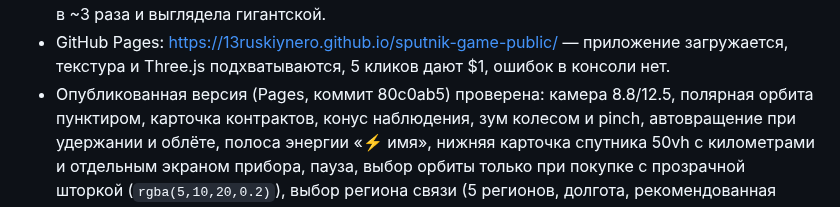
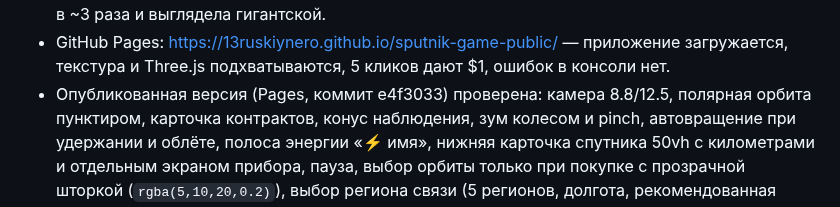
Before and after one commit to 13ruskiynero/sputnik-game-public, a Markdown page: docs/STATUS.md, the part around the change. Drawn GitHub-style.

Commit message:
mirror: 2026-10-18T20:22Z

```diff
--- a/docs/STATUS.md
+++ b/docs/STATUS.md
@@ -472,7 +472,7 @@ viewport 1280x800 и 390x844. Отдельно проверена сборка G
 - GitHub Pages: https://13ruskiynero.github.io/sputnik-game-public/ —
   приложение загружается, текстура и Three.js подхватываются, 5 кликов дают $1,
   ошибок в консоли нет.
-- Опубликованная версия (Pages, коммит 80c0ab5) проверена: камера
+- Опубликованная версия (Pages, коммит e4f3033) проверена: камера
   8.8/12.5, полярная орбита пунктиром, карточка контрактов, конус наблюдения,
   зум колесом и pinch, автовращение при удержании и облёте, полоса энергии «⚡ имя», нижняя
   карточка спутника 50vh с километрами и отдельным экраном прибора,
```
